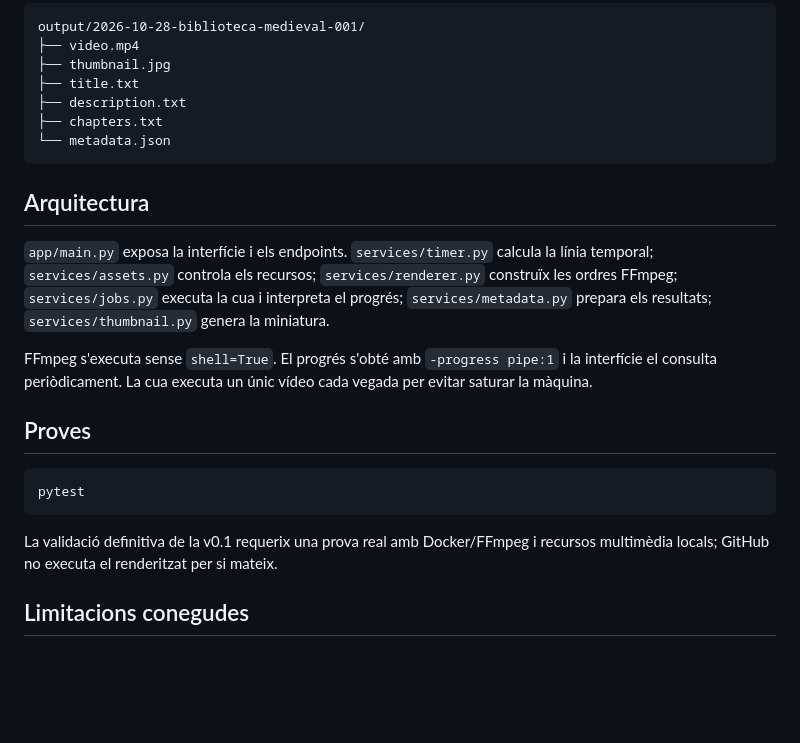
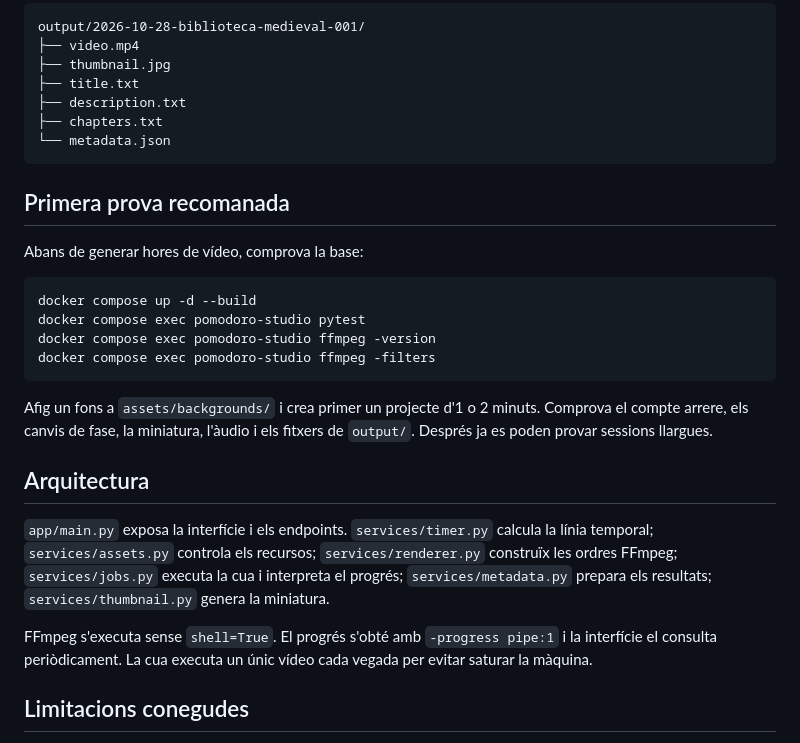
Before and after one commit to jossanmar9/pomodoro-studio, a Markdown page: README.md, the part around the change. Rendered like a GitHub page; blank space fills up the shorter version.

Commit message:
docs: afegeix comprovacions per a la primera prova

````diff
--- a/README.md
+++ b/README.md
@@ -61,19 +61,24 @@ output/2026-10-28-biblioteca-medieval-001/
 └── metadata.json
 ```
 
+## Primera prova recomanada
+
+Abans de generar hores de vídeo, comprova la base:
+
+```bash
+docker compose up -d --build
+docker compose exec pomodoro-studio pytest
+docker compose exec pomodoro-studio ffmpeg -version
+docker compose exec pomodoro-studio ffmpeg -filters
+```
+
+Afig un fons a `assets/backgrounds/` i crea primer un projecte d'1 o 2 minuts. Comprova el compte arrere, els canvis de fase, la miniatura, l'àudio i els fitxers de `output/`. Després ja es poden provar sessions llargues.
+
 ## Arquitectura
 
 `app/main.py` exposa la interfície i els endpoints. `services/timer.py` calcula la línia temporal; `services/assets.py` controla els recursos; `services/renderer.py` construïx les ordres FFmpeg; `services/jobs.py` executa la cua i interpreta el progrés; `services/metadata.py` prepara els resultats; `services/thumbnail.py` genera la miniatura.
 
 FFmpeg s'executa sense `shell=True`. El progrés s'obté amb `-progress pipe:1` i la interfície el consulta periòdicament. La cua executa un únic vídeo cada vegada per evitar saturar la màquina.
-
-## Proves
-
-```bash
-pytest
-```
-
-La validació definitiva de la v0.1 requerix una prova real amb Docker/FFmpeg i recursos multimèdia locals; GitHub no executa el renderitzat per si mateix.
 
 ## Limitacions conegudes
 
````
